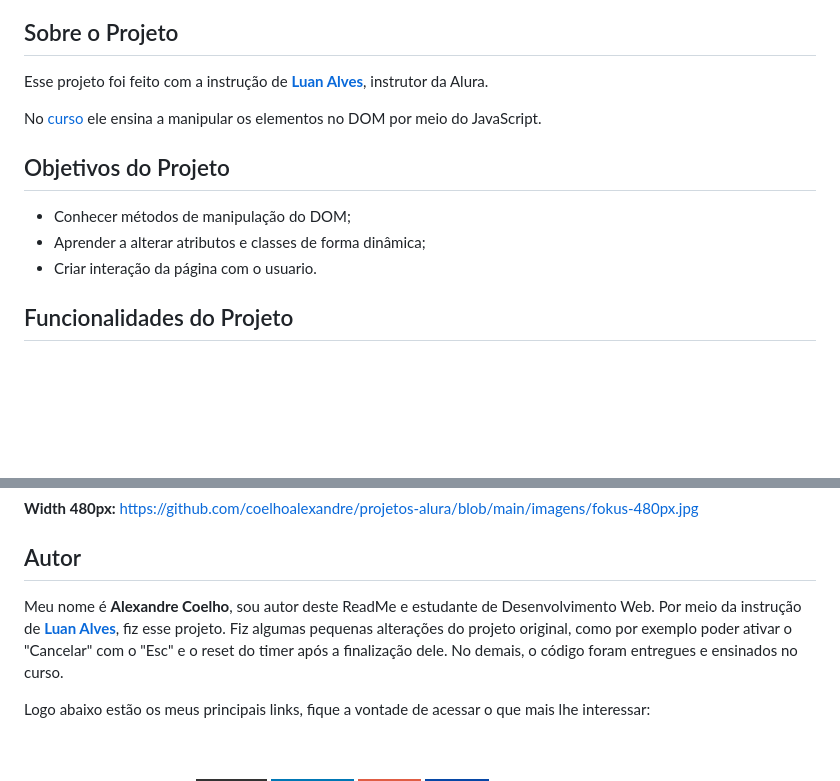
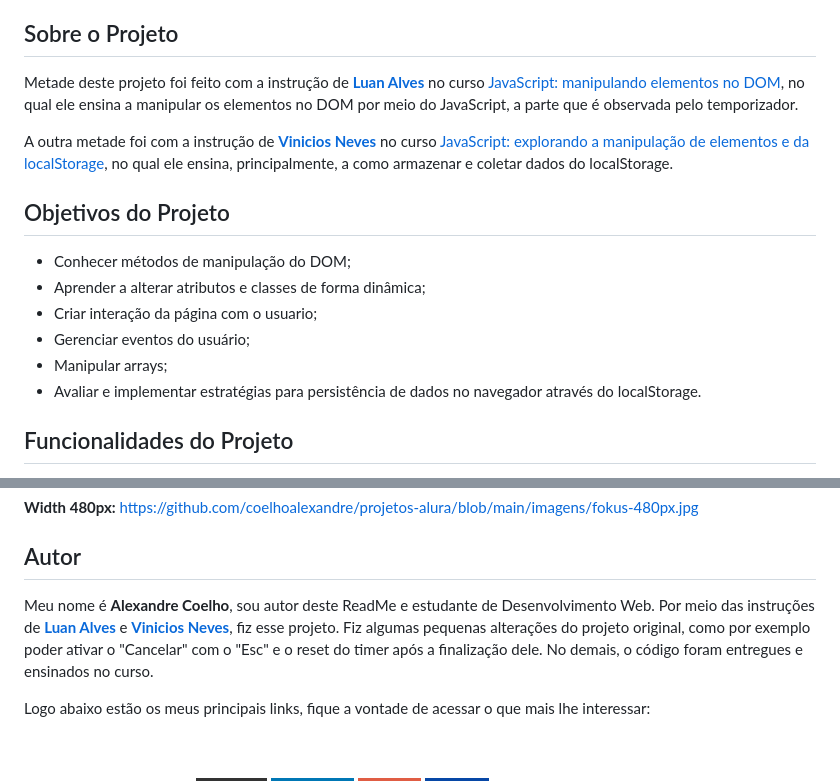
Before and after one commit to coelhoalexandre/projeto-alura-fokus, a Markdown page: README.md, 2 parts joined by grey strips. GitHub-like rendering; badges without logos; blank space fills up the shorter version.

```diff
--- a/README.md
+++ b/README.md
@@ -22,15 +22,20 @@
 
 ## Sobre o Projeto
 
-Esse projeto foi feito com a instrução de [**Luan Alves**](https://github.com/luanalvesdev), instrutor da Alura.
+Metade deste projeto foi feito com a instrução de [**Luan Alves**](https://github.com/luanalvesdev) no curso [JavaScript: manipulando elementos no DOM](https://cursos.alura.com.br/course/javascript-manipulando-elementos-dom), no qual ele ensina a manipular os elementos no DOM por meio do JavaScript, a parte que é observada pelo temporizador.
 
-No [curso](https://cursos.alura.com.br/course/javascript-manipulando-elementos-dom) ele ensina a manipular os elementos no DOM por meio do JavaScript.
+A outra metade foi com a instrução de [**Vinicios Neves**](https://github.com/viniciosneves) no curso [JavaScript: explorando a manipulação de elementos e da localStorage](https://cursos.alura.com.br/course/javascript-manipulacao-elementos-localstorage), no qual ele ensina, principalmente, a como armazenar e coletar dados do localStorage.
+
+
 
 ## Objetivos do Projeto
 
 - Conhecer métodos de manipulação do DOM;
 - Aprender a alterar atributos e classes de forma dinâmica;
-- Criar interação da página com o usuario.
+- Criar interação da página com o usuario;
+- Gerenciar eventos do usuário;
+- Manipular arrays;
+- Avaliar e implementar estratégias para persistência de dados no navegador através do localStorage.
 
 ## Funcionalidades do Projeto
 
@@ -92,7 +97,7 @@ document.dispatchEvent(evento)
 
 ## Autor
 
-Meu nome é **Alexandre Coelho**, sou autor deste ReadMe e estudante de Desenvolvimento Web. Por meio da instrução de [**Luan Alves**](https://github.com/luanalvesdev), fiz esse projeto. Fiz algumas pequenas alterações do projeto original, como por exemplo poder ativar o "Cancelar" com o "Esc" e o reset do timer após a finalização dele. No demais, o código foram entregues e ensinados no curso.
+Meu nome é **Alexandre Coelho**, sou autor deste ReadMe e estudante de Desenvolvimento Web. Por meio das instruções de [**Luan Alves**](https://github.com/luanalvesdev) e [**Vinicios Neves**](https://github.com/viniciosneves), fiz esse projeto. Fiz algumas pequenas alterações do projeto original, como por exemplo poder ativar o "Cancelar" com o "Esc" e o reset do timer após a finalização dele. No demais, o código foram entregues e ensinados no curso.
 
 Logo abaixo estão os meus principais links, fique a vontade de acessar o que mais lhe interessar:
 
```
